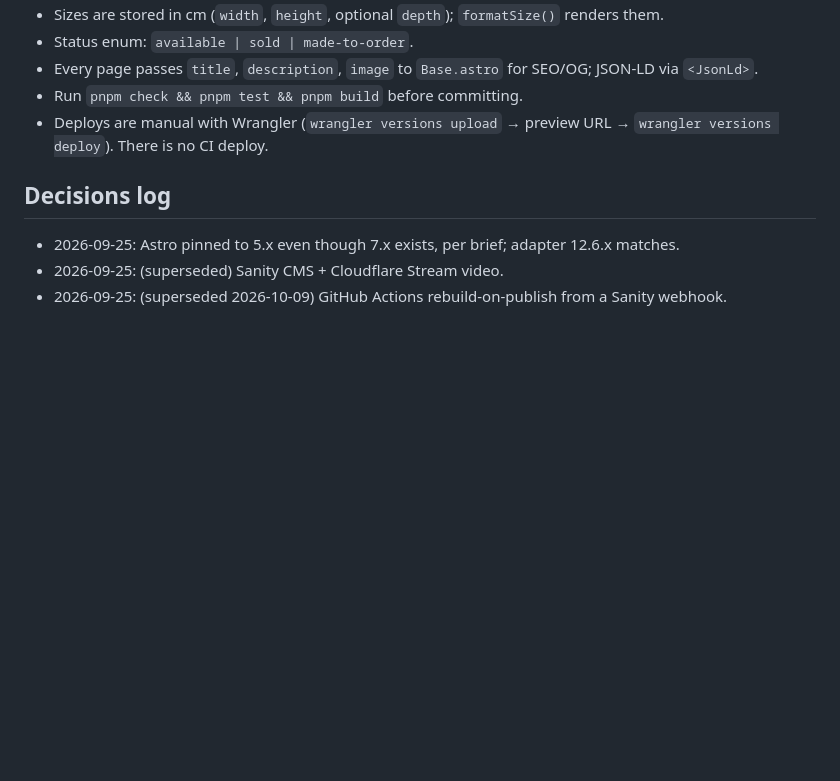
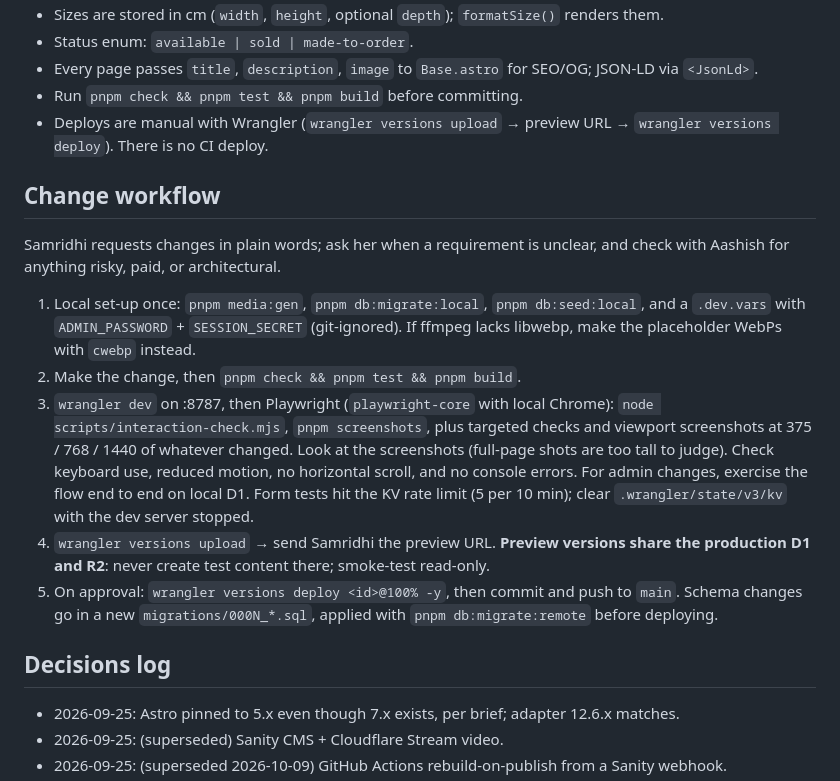
Before and after one commit to kattaaashish/samridhiagarwal, a Markdown page: CLAUDE.md, the part around the change. Drawn GitHub-style; blank space fills up the shorter version.

Commit message:
Document the change → test → preview → deploy workflow in CLAUDE.md
Co-Authored-By: Claude Opus 5.5 <noreply@anthropic.com>
Claude-Session: https://claude.ai/code/session_01EXNffJqdWjhUjzBCLxTEz2

```diff
--- a/CLAUDE.md
+++ b/CLAUDE.md
@@ -139,6 +139,28 @@ A checkout would be added there and only there. No payment code anywhere.
 - Deploys are manual with Wrangler (`wrangler versions upload` → preview URL → `wrangler versions
   deploy`). There is no CI deploy.
 
+## Change workflow
+
+Samridhi requests changes in plain words; ask her when a requirement is unclear, and check with
+Aashish for anything risky, paid, or architectural.
+
+1. Local set-up once: `pnpm media:gen`, `pnpm db:migrate:local`, `pnpm db:seed:local`, and a
+   `.dev.vars` with `ADMIN_PASSWORD` + `SESSION_SECRET` (git-ignored). If ffmpeg lacks libwebp,
+   make the placeholder WebPs with `cwebp` instead.
+2. Make the change, then `pnpm check && pnpm test && pnpm build`.
+3. `wrangler dev` on :8787, then Playwright (`playwright-core` with local Chrome):
+   `node scripts/interaction-check.mjs`, `pnpm screenshots`, plus targeted checks and
+   viewport screenshots at 375 / 768 / 1440 of whatever changed. Look at the screenshots
+   (full-page shots are too tall to judge). Check keyboard use, reduced motion, no horizontal
+   scroll, and no console errors. For admin changes, exercise the flow end to end on local D1.
+   Form tests hit the KV rate limit (5 per 10 min); clear `.wrangler/state/v3/kv` with the dev
+   server stopped.
+4. `wrangler versions upload` → send Samridhi the preview URL. **Preview versions share the
+   production D1 and R2**: never create test content there; smoke-test read-only.
+5. On approval: `wrangler versions deploy <id>@100% -y`, then commit and push to `main`.
+   Schema changes go in a new `migrations/000N_*.sql`, applied with `pnpm db:migrate:remote`
+   before deploying.
+
 ## Decisions log
 
 - 2026-09-25: Astro pinned to 5.x even though 7.x exists, per brief; adapter 12.6.x matches.
```
